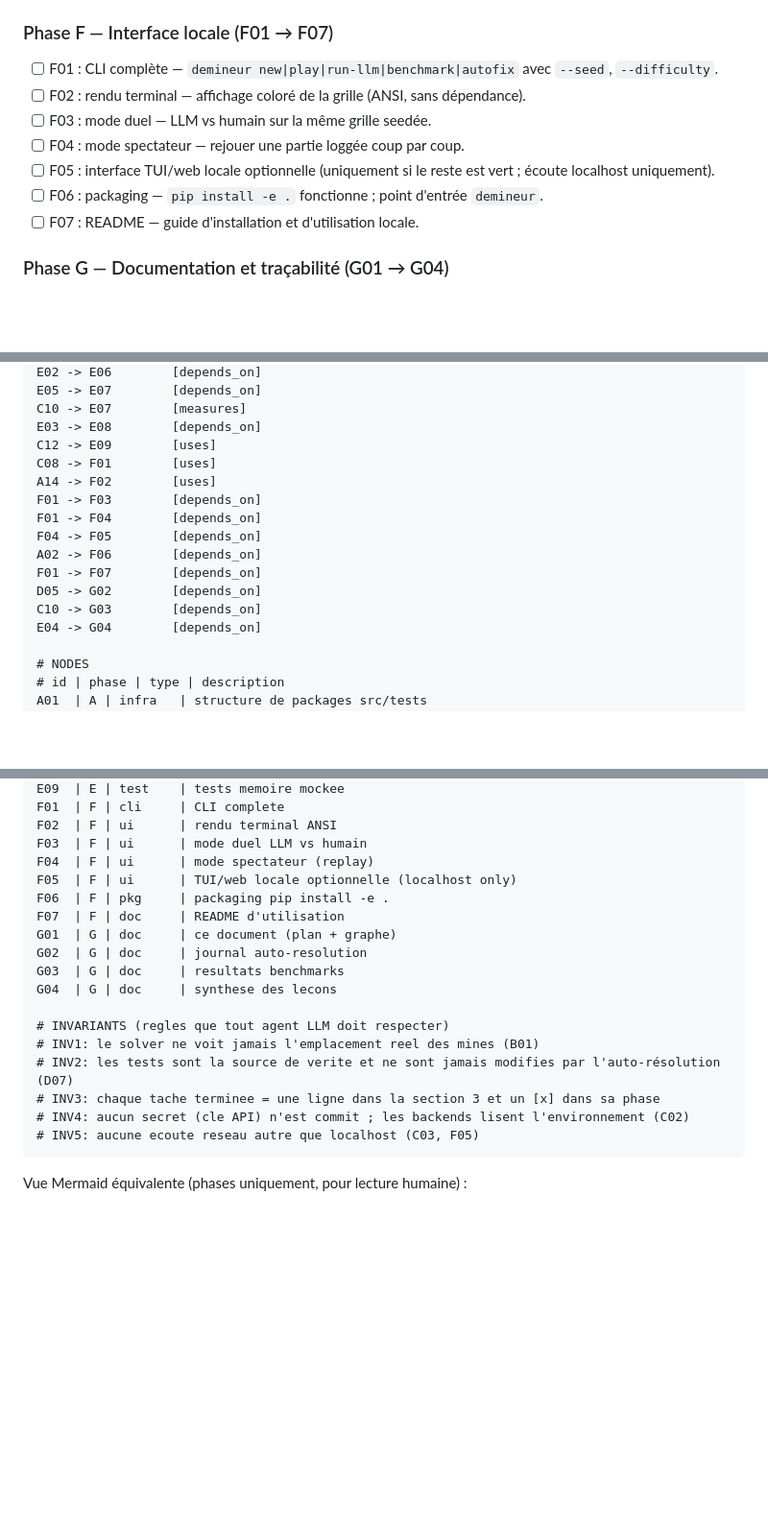
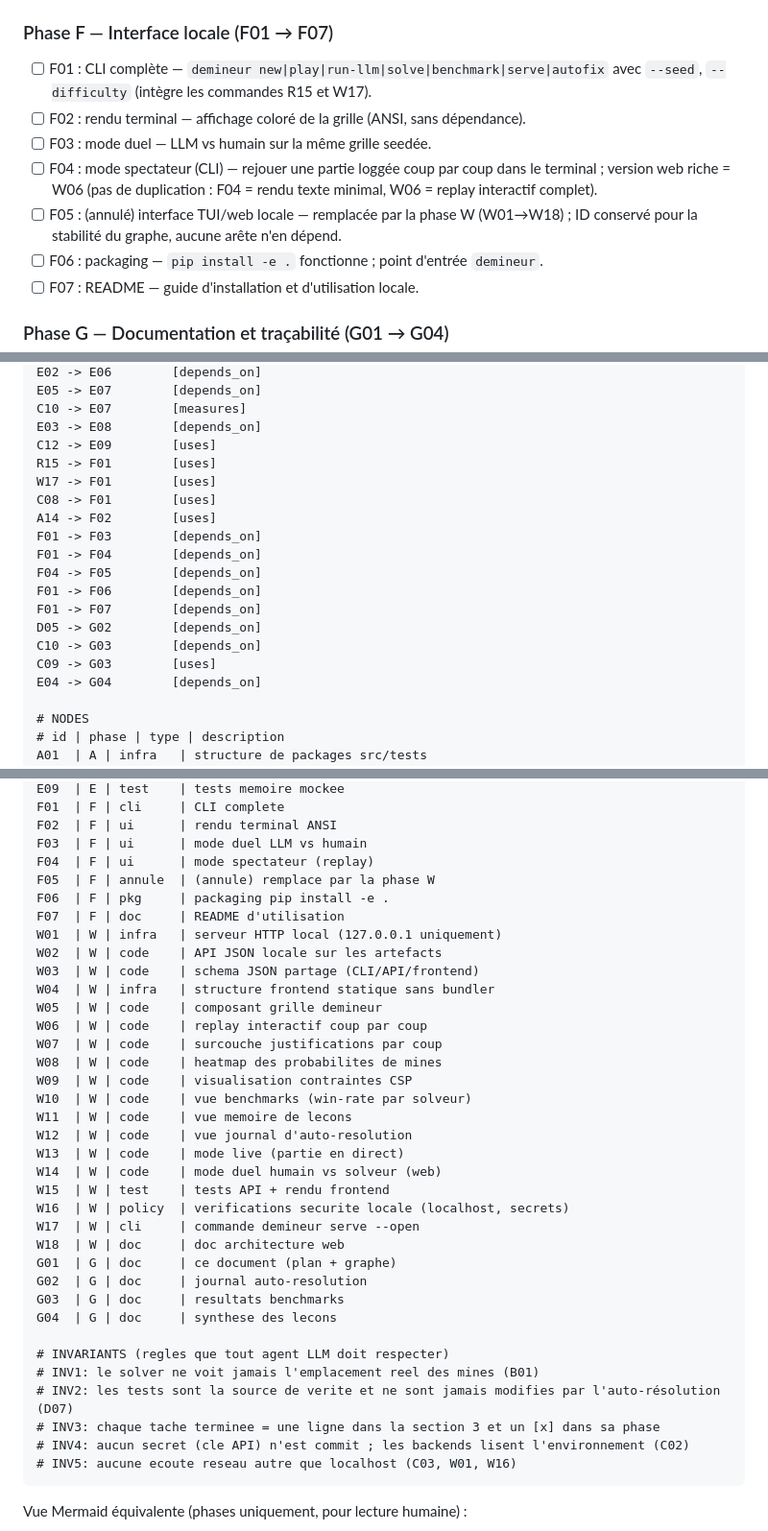
Before and after one commit to max-boop345/conquering_ai_enpc, a Markdown page: docs/PLAN.md, 3 parts joined by grey strips. Shown at 96% size. Drawn GitHub-style; blank space fills up the shorter version.

Commit message:
docs: audit d'intégrité du plan — redondances résolues (B06/F05/F04), INV5 à jour, arêtes de traçabilité, nœuds réordonnés, typos
Co-authored-by: max-boop345 <max-boop345@users.noreply.github.com>

````diff
--- a/docs/PLAN.md
+++ b/docs/PLAN.md
@@ -144,11 +144,11 @@ est servi par un petit serveur local qui lit les artefacts (logs JSONL, mémoire
 
 ### Phase F — Interface locale (F01 → F07)
 
-- [ ] F01 : CLI complète — `demineur new|play|run-llm|benchmark|autofix` avec `--seed`, `--difficulty`.
+- [ ] F01 : CLI complète — `demineur new|play|run-llm|solve|benchmark|serve|autofix` avec `--seed`, `--difficulty` (intègre les commandes R15 et W17).
 - [ ] F02 : rendu terminal — affichage coloré de la grille (ANSI, sans dépendance).
 - [ ] F03 : mode duel — LLM vs humain sur la même grille seedée.
-- [ ] F04 : mode spectateur — rejouer une partie loggée coup par coup.
-- [ ] F05 : interface TUI/web locale optionnelle (uniquement si le reste est vert ; écoute localhost uniquement).
+- [ ] F04 : mode spectateur (CLI) — rejouer une partie loggée coup par coup dans le terminal ; version web riche = W06 (pas de duplication : F04 = rendu texte minimal, W06 = replay interactif complet).
+- [ ] F05 : (annulé) interface TUI/web locale — remplacée par la phase W (W01→W18) ; ID conservé pour la stabilité du graphe, aucune arête n'en dépend.
 - [ ] F06 : packaging — `pip install -e .` fonctionne ; point d'entrée `demineur`.
 - [ ] F07 : README — guide d'installation et d'utilisation locale.
 
@@ -330,15 +333,18 @@ E05 -> E07        [depends_on]
 C10 -> E07        [measures]
 E03 -> E08        [depends_on]
 C12 -> E09        [uses]
+R15 -> F01        [uses]
+W17 -> F01        [uses]
 C08 -> F01        [uses]
 A14 -> F02        [uses]
 F01 -> F03        [depends_on]
 F01 -> F04        [depends_on]
 F04 -> F05        [depends_on]
-A02 -> F06        [depends_on]
+F01 -> F06        [depends_on]
 F01 -> F07        [depends_on]
 D05 -> G02        [depends_on]
 C10 -> G03        [depends_on]
+C09 -> G03        [uses]
 E04 -> G04        [depends_on]
 
 # NODES
@@ -434,9 +422,27 @@ F01  | F | cli     | CLI complete
 F02  | F | ui      | rendu terminal ANSI
 F03  | F | ui      | mode duel LLM vs humain
 F04  | F | ui      | mode spectateur (replay)
-F05  | F | ui      | TUI/web locale optionnelle (localhost only)
+F05  | F | annule  | (annule) remplace par la phase W
 F06  | F | pkg     | packaging pip install -e .
 F07  | F | doc     | README d'utilisation
+W01  | W | infra   | serveur HTTP local (127.0.0.1 uniquement)
+W02  | W | code    | API JSON locale sur les artefacts
+W03  | W | code    | schema JSON partage (CLI/API/frontend)
+W04  | W | infra   | structure frontend statique sans bundler
+W05  | W | code    | composant grille demineur
+W06  | W | code    | replay interactif coup par coup
+W07  | W | code    | surcouche justifications par coup
+W08  | W | code    | heatmap des probabilites de mines
+W09  | W | code    | visualisation contraintes CSP
+W10  | W | code    | vue benchmarks (win-rate par solveur)
+W11  | W | code    | vue memoire de lecons
+W12  | W | code    | vue journal d'auto-resolution
+W13  | W | code    | mode live (partie en direct)
+W14  | W | code    | mode duel humain vs solveur (web)
+W15  | W | test    | tests API + rendu frontend
+W16  | W | policy  | verifications securite locale (localhost, secrets)
+W17  | W | cli     | commande demineur serve --open
+W18  | W | doc     | doc architecture web
 G01  | G | doc     | ce document (plan + graphe)
 G02  | G | doc     | journal auto-resolution
 G03  | G | doc     | resultats benchmarks
@@ -447,7 +453,7 @@ G04  | G | doc     | synthese des lecons
 # INV2: les tests sont la source de verite et ne sont jamais modifies par l'auto-résolution (D07)
 # INV3: chaque tache terminee = une ligne dans la section 3 et un [x] dans sa phase
 # INV4: aucun secret (cle API) n'est commit ; les backends lisent l'environnement (C02)
-# INV5: aucune ecoute reseau autre que localhost (C03, F05)
+# INV5: aucune ecoute reseau autre que localhost (C03, W01, W16)
 ```
 
 Vue Mermaid équivalente (phases uniquement, pour lecture humaine) :
````
Also changed, not shown: other parts of docs/PLAN.md (+8 -23 lines).
